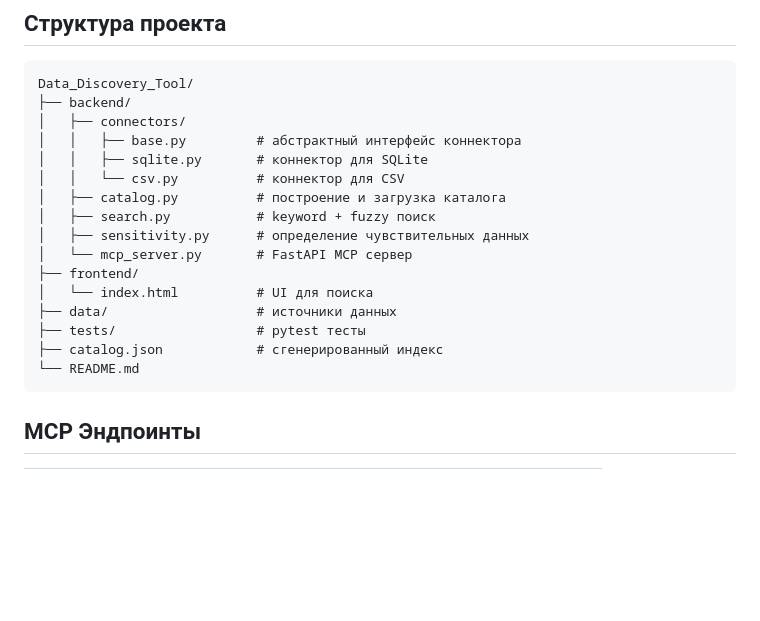
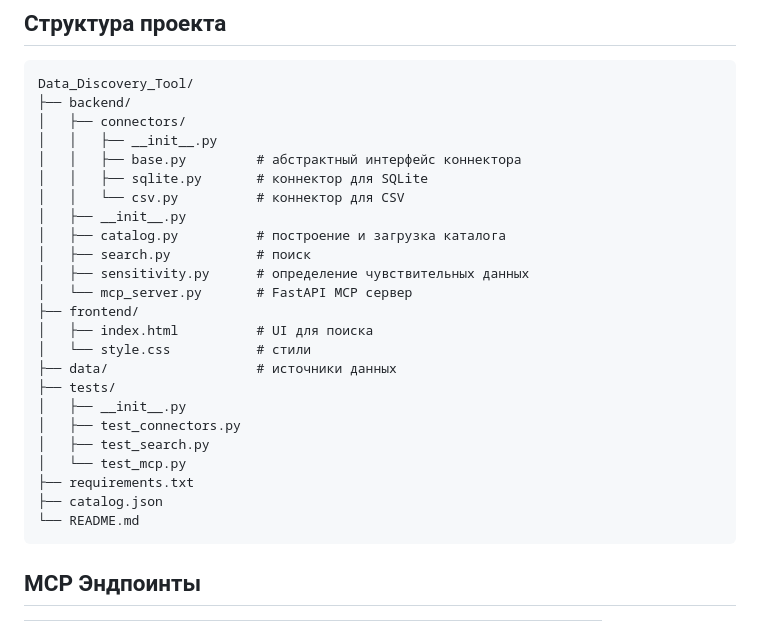
Before and after one commit to 0nt0n/Data_Discovery_Tool, a Markdown page: README.md, the part around the change. Rendered like a GitHub page; blank space fills up the shorter version.

````diff
--- a/README.md
+++ b/README.md
@@ -68,18 +68,26 @@ pytest tests/ -v
 Data_Discovery_Tool/
 ├── backend/
 │   ├── connectors/
+│   │   ├── __init__.py
 │   │   ├── base.py         # абстрактный интерфейс коннектора
 │   │   ├── sqlite.py       # коннектор для SQLite
 │   │   └── csv.py          # коннектор для CSV
+│   ├── __init__.py
 │   ├── catalog.py          # построение и загрузка каталога
-│   ├── search.py           # keyword + fuzzy поиск
+│   ├── search.py           # поиск
 │   ├── sensitivity.py      # определение чувствительных данных
 │   └── mcp_server.py       # FastAPI MCP сервер
 ├── frontend/
-│   └── index.html          # UI для поиска
+│   ├── index.html          # UI для поиска
+│   └── style.css           # стили
 ├── data/                   # источники данных
-├── tests/                  # pytest тесты
-├── catalog.json            # сгенерированный индекс
+├── tests/
+│   ├── __init__.py
+│   ├── test_connectors.py
+│   ├── test_search.py
+│   └── test_mcp.py
+├── requirements.txt
+├── catalog.json
 └── README.md
 ```
 
````
